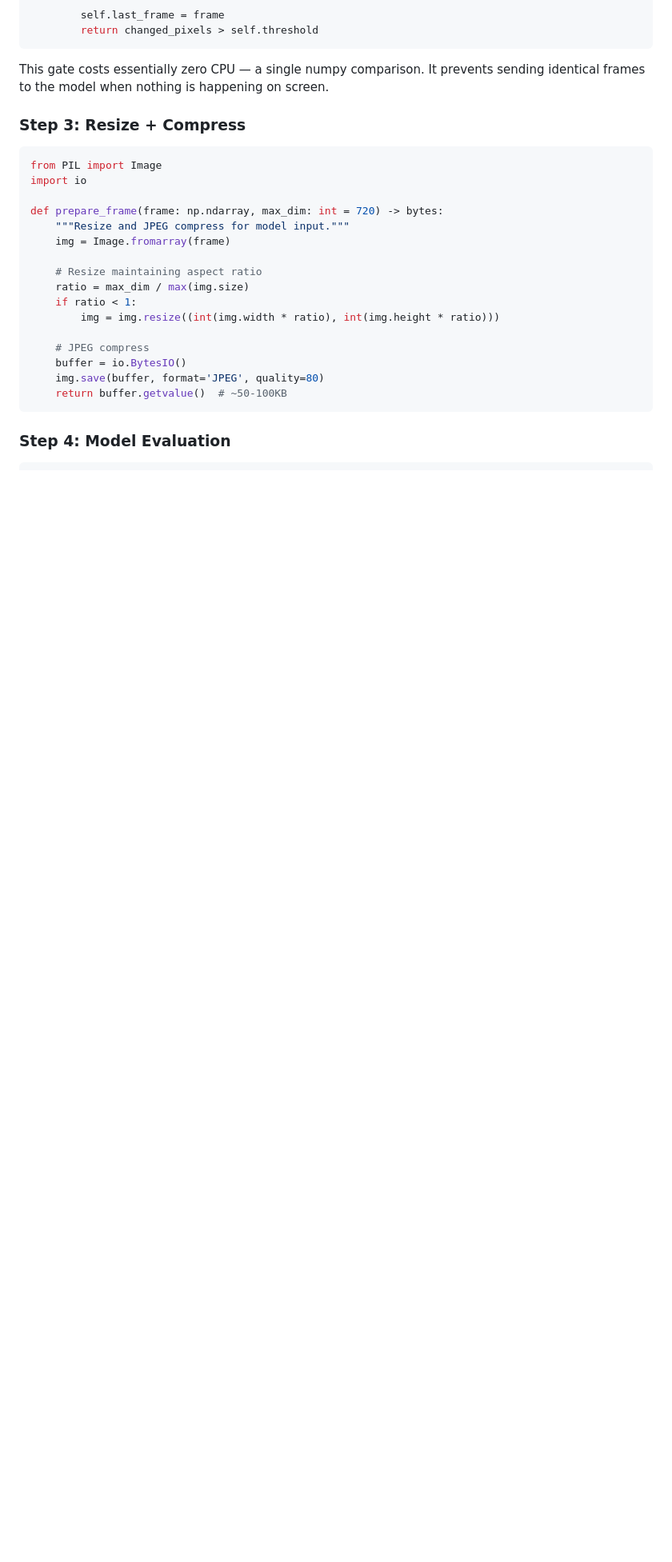
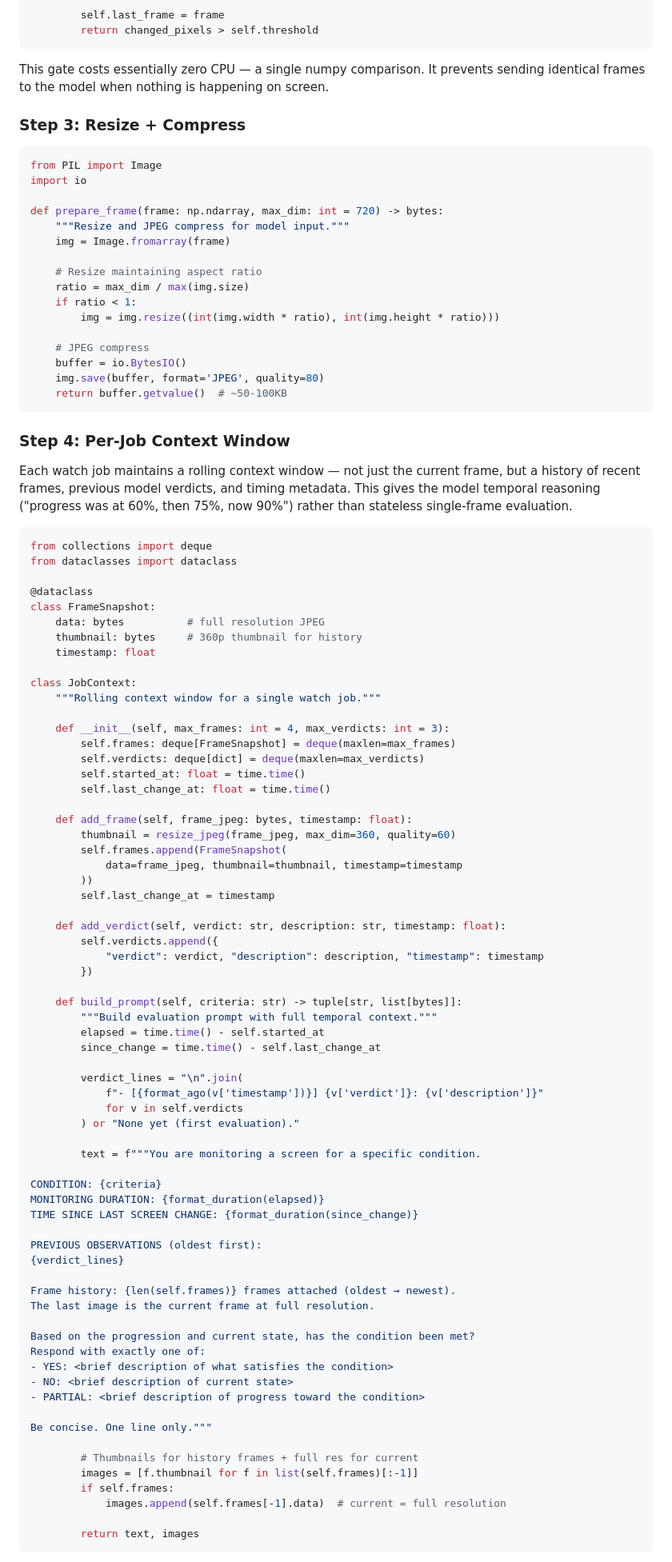
Before and after one commit to alxdofficial/openclaw-memoriesai, a Markdown page: docs/SMART-WAIT.md, the part around one of its changes. Shown at 80% size. Rendered like a GitHub page; blank space fills up the shorter version.

Commit message:
docs: add context window design for watch jobs, update wake mechanism to use openclaw system event CLI
- Each watch job now maintains a rolling window of frames + previous verdicts
- Model gets temporal context for better reasoning (stall detection, progress tracking)
- Memory budget: ~125KB per job, 5 concurrent jobs = ~625KB total
- Wake mechanism: openclaw system event --mode now (3 lines, immediate wake)

````diff
--- a/docs/SMART-WAIT.md
+++ b/docs/SMART-WAIT.md
@@ -141,4 +141,76 @@ def prepare_frame(frame: np.ndarray, max_dim: int = 720) -> bytes:
     return buffer.getvalue()  # ~50-100KB
 ```
 
-### Step 4: Model Evaluation
+### Step 4: Per-Job Context Window
+
+Each watch job maintains a rolling context window — not just the current frame, but a history of recent frames, previous model verdicts, and timing metadata. This gives the model temporal reasoning ("progress was at 60%, then 75%, now 90%") rather than stateless single-frame evaluation.
+
+```python
+from collections import deque
+from dataclasses import dataclass
+
+@dataclass
+class FrameSnapshot:
+    data: bytes          # full resolution JPEG
+    thumbnail: bytes     # 360p thumbnail for history
+    timestamp: float
+
+class JobContext:
+    """Rolling context window for a single watch job."""
+
+    def __init__(self, max_frames: int = 4, max_verdicts: int = 3):
+        self.frames: deque[FrameSnapshot] = deque(maxlen=max_frames)
+        self.verdicts: deque[dict] = deque(maxlen=max_verdicts)
+        self.started_at: float = time.time()
+        self.last_change_at: float = time.time()
+
+    def add_frame(self, frame_jpeg: bytes, timestamp: float):
+        thumbnail = resize_jpeg(frame_jpeg, max_dim=360, quality=60)
+        self.frames.append(FrameSnapshot(
+            data=frame_jpeg, thumbnail=thumbnail, timestamp=timestamp
+        ))
+        self.last_change_at = timestamp
+
+    def add_verdict(self, verdict: str, description: str, timestamp: float):
+        self.verdicts.append({
+            "verdict": verdict, "description": description, "timestamp": timestamp
+        })
+
+    def build_prompt(self, criteria: str) -> tuple[str, list[bytes]]:
+        """Build evaluation prompt with full temporal context."""
+        elapsed = time.time() - self.started_at
+        since_change = time.time() - self.last_change_at
+
+        verdict_lines = "\n".join(
+            f"- [{format_ago(v['timestamp'])}] {v['verdict']}: {v['description']}"
+            for v in self.verdicts
+        ) or "None yet (first evaluation)."
+
+        text = f"""You are monitoring a screen for a specific condition.
+
+CONDITION: {criteria}
+MONITORING DURATION: {format_duration(elapsed)}
+TIME SINCE LAST SCREEN CHANGE: {format_duration(since_change)}
+
+PREVIOUS OBSERVATIONS (oldest first):
+{verdict_lines}
+
+Frame history: {len(self.frames)} frames attached (oldest → newest).
+The last image is the current frame at full resolution.
+
+Based on the progression and current state, has the condition been met?
+Respond with exactly one of:
+- YES: <brief description of what satisfies the condition>
+- NO: <brief description of current state>
+- PARTIAL: <brief description of progress toward the condition>
+
+Be concise. One line only."""
+
+        # Thumbnails for history frames + full res for current
+        images = [f.thumbnail for f in list(self.frames)[:-1]]
+        if self.frames:
+            images.append(self.frames[-1].data)  # current = full resolution
+
+        return text, images
+```
+
````
Also changed, not shown: other parts of docs/SMART-WAIT.md (+27 -14 lines).
